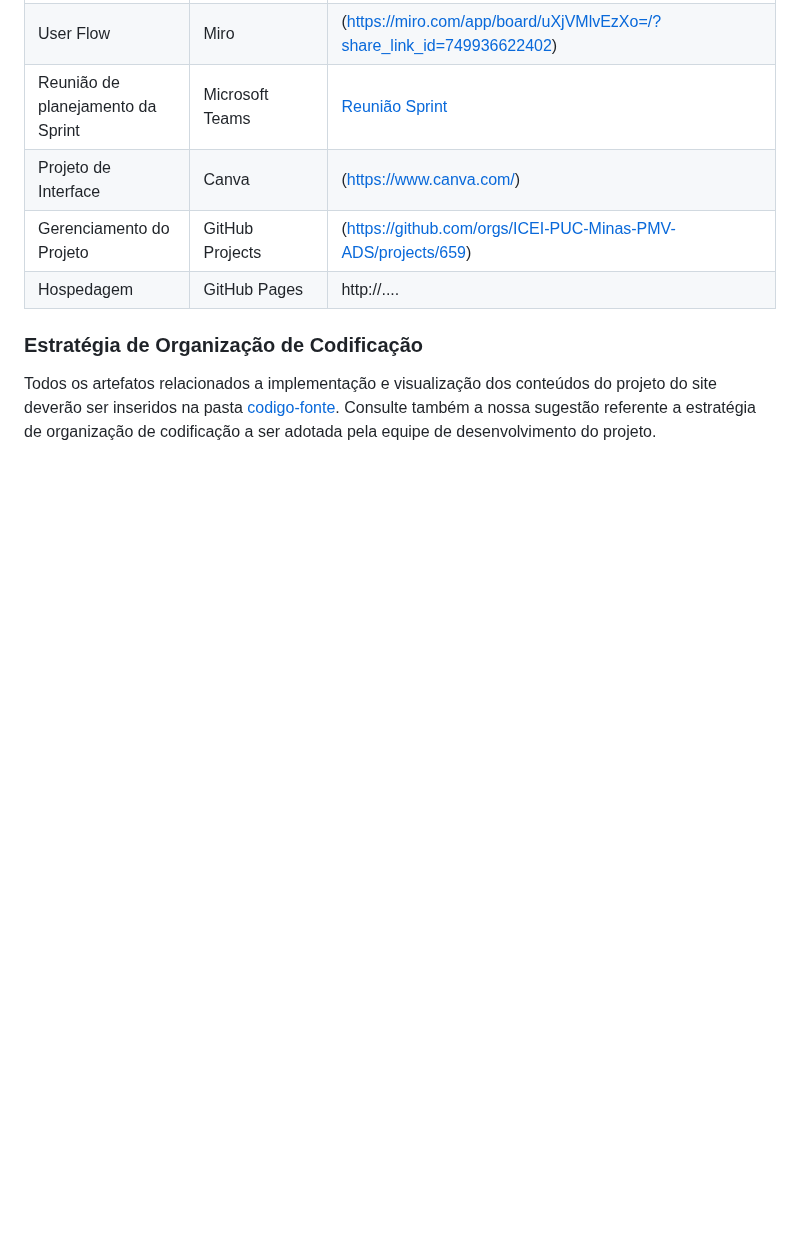
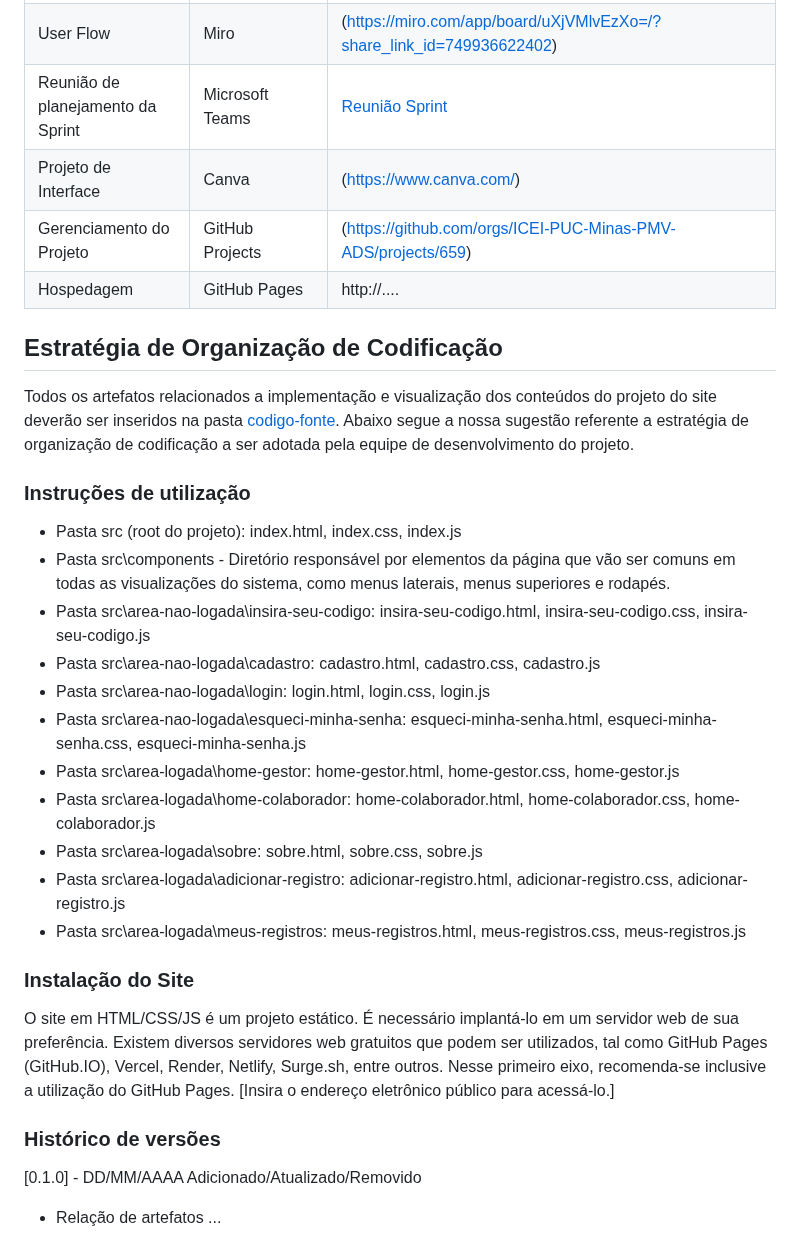
Before and after one commit to ICEI-PUC-Minas-PMV-ADS/pmv-ads-2023-2-e1-proj-web-t7-controle-de-horas-de-treinamento, a Markdown page: documentos/03-Metodologia.md, the part around the change. Drawn GitHub-style; blank space fills up the shorter version.

```diff
--- a/documentos/03-Metodologia.md
+++ b/documentos/03-Metodologia.md
@@ -113,6 +113,31 @@ Os artefatos do projeto são desenvolvidos a partir de diversas plataformas e a
 | Hospedagem                          | GitHub Pages                       | http://....                            |
 
 
-### Estratégia de Organização de Codificação
+## Estratégia de Organização de Codificação
 
-Todos os artefatos relacionados a implementação e visualização dos conteúdos do projeto do site deverão ser inseridos na pasta [codigo-fonte](http://https://github.com/ICEI-PUC-Minas-PMV-ADS/WebApplicationProject-Template-v2/tree/main/codigo-fonte). Consulte também a nossa sugestão referente a estratégia de organização de codificação a ser adotada pela equipe de desenvolvimento do projeto.
+Todos os artefatos relacionados a implementação e visualização dos conteúdos do projeto do site deverão ser inseridos na pasta [codigo-fonte](http://https://github.com/ICEI-PUC-Minas-PMV-ADS/WebApplicationProject-Template-v2/tree/main/codigo-fonte). Abaixo segue a nossa sugestão referente a estratégia de organização de codificação a ser adotada pela equipe de desenvolvimento do projeto.
+
+
+### Instruções de utilização
+
+- Pasta src (root do projeto): index.html, index.css, index.js
+- Pasta src\components - Diretório responsável por elementos da página que vão ser comuns em todas as visualizações do sistema, como menus laterais, menus superiores e rodapés.
+- Pasta src\area-nao-logada\insira-seu-codigo: insira-seu-codigo.html, insira-seu-codigo.css, insira-seu-codigo.js
+- Pasta src\area-nao-logada\cadastro: cadastro.html, cadastro.css, cadastro.js
+- Pasta src\area-nao-logada\login: login.html, login.css, login.js
+- Pasta src\area-nao-logada\esqueci-minha-senha: esqueci-minha-senha.html, esqueci-minha-senha.css, esqueci-minha-senha.js
+- Pasta src\area-logada\home-gestor: home-gestor.html, home-gestor.css, home-gestor.js
+- Pasta src\area-logada\home-colaborador: home-colaborador.html, home-colaborador.css, home-colaborador.js
+- Pasta src\area-logada\sobre: sobre.html, sobre.css, sobre.js
+- Pasta src\area-logada\adicionar-registro: adicionar-registro.html, adicionar-registro.css, adicionar-registro.js
+- Pasta src\area-logada\meus-registros: meus-registros.html, meus-registros.css, meus-registros.js
+
+### Instalação do Site
+
+O site em HTML/CSS/JS é um projeto estático. É necessário implantá-lo em um servidor web de sua preferência. Existem diversos servidores web gratuitos que podem ser utilizados, tal como GitHub Pages (GitHub.IO), Vercel, Render, Netlify, Surge.sh, entre outros. Nesse primeiro eixo, recomenda-se inclusive a utilização do GitHub Pages. [Insira o endereço eletrônico público para acessá-lo.]
+
+### Histórico de versões
+
+[0.1.0] - DD/MM/AAAA
+Adicionado/Atualizado/Removido
+- Relação de artefatos ...
```
